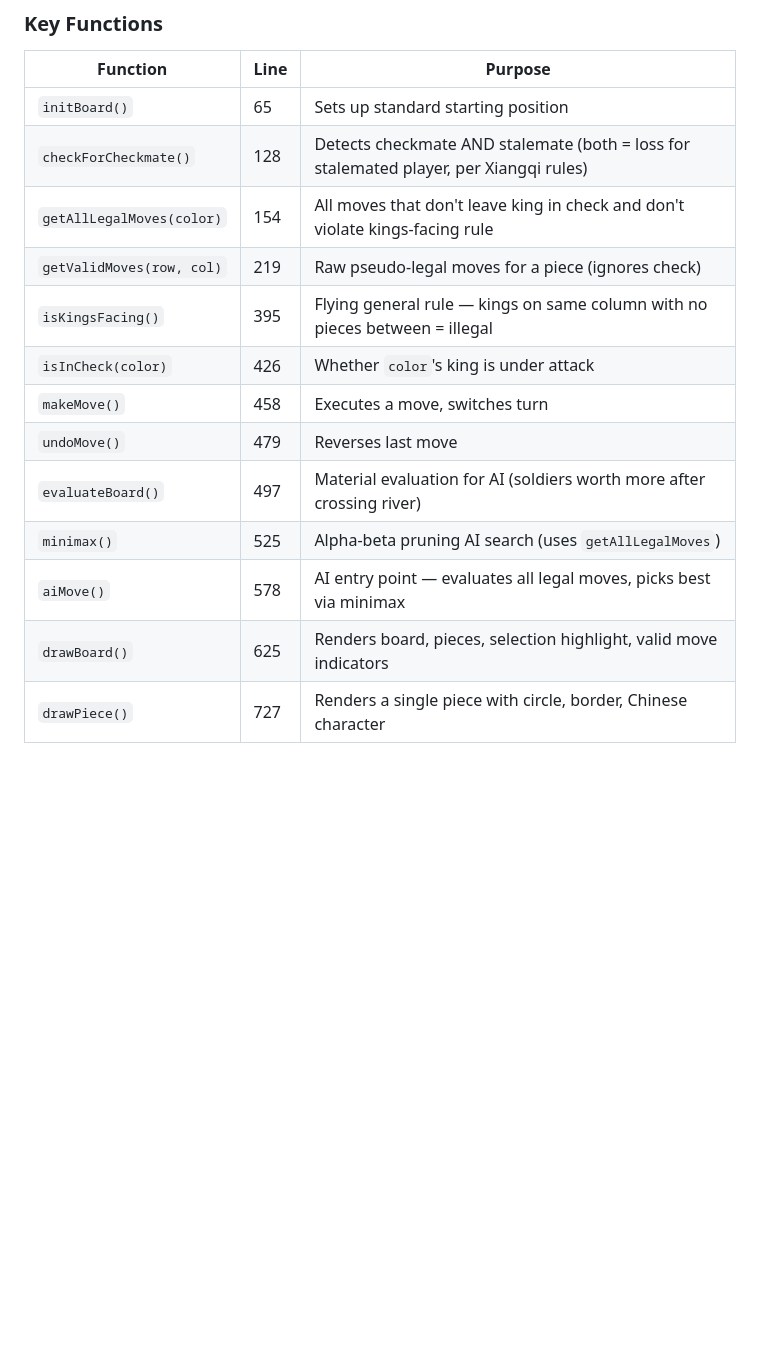
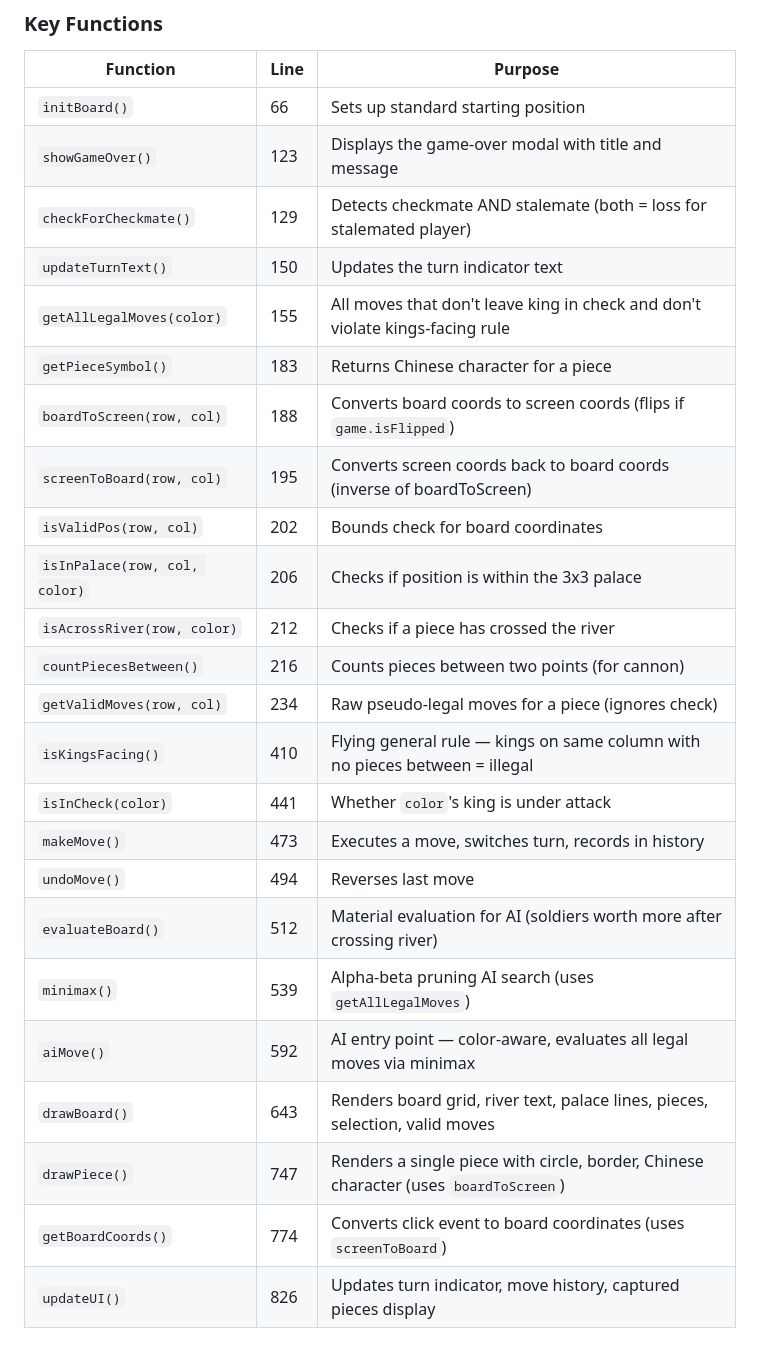
Before and after one commit to ngtingfai/Xiangqi, a Markdown page: PROJECT.md, the part around one of its changes. Rendered like a GitHub page; blank space fills up the shorter version.

```diff
--- a/PROJECT.md
+++ b/PROJECT.md
@@ -35,17 +39,28 @@ A browser-based Xiangqi (Chinese Chess) game built with vanilla HTML/CSS/JavaScr
 ### Key Functions
 | Function | Line | Purpose |
 |----------|------|---------|
-| `initBoard()` | 65 | Sets up standard starting position |
-| `checkForCheckmate()` | 128 | Detects checkmate AND stalemate (both = loss for stalemated player, per Xiangqi rules) |
-| `getAllLegalMoves(color)` | 154 | All moves that don't leave king in check and don't violate kings-facing rule |
-| `getValidMoves(row, col)` | 219 | Raw pseudo-legal moves for a piece (ignores check) |
-| `isKingsFacing()` | 395 | Flying general rule — kings on same column with no pieces between = illegal |
-| `isInCheck(color)` | 426 | Whether `color`'s king is under attack |
-| `makeMove()` | 458 | Executes a move, switches turn |
-| `undoMove()` | 479 | Reverses last move |
-| `evaluateBoard()` | 497 | Material evaluation for AI (soldiers worth more after crossing river) |
-| `minimax()` | 525 | Alpha-beta pruning AI search (uses `getAllLegalMoves`) |
-| `aiMove()` | 578 | AI entry point — evaluates all legal moves, picks best via minimax |
-| `drawBoard()` | 625 | Renders board, pieces, selection highlight, valid move indicators |
-| `drawPiece()` | 727 | Renders a single piece with circle, border, Chinese character |
+| `initBoard()` | 66 | Sets up standard starting position |
+| `showGameOver()` | 123 | Displays the game-over modal with title and message |
+| `checkForCheckmate()` | 129 | Detects checkmate AND stalemate (both = loss for stalemated player) |
+| `updateTurnText()` | 150 | Updates the turn indicator text |
+| `getAllLegalMoves(color)` | 155 | All moves that don't leave king in check and don't violate kings-facing rule |
+| `getPieceSymbol()` | 183 | Returns Chinese character for a piece |
+| `boardToScreen(row, col)` | 188 | Converts board coords to screen coords (flips if `game.isFlipped`) |
+| `screenToBoard(row, col)` | 195 | Converts screen coords back to board coords (inverse of boardToScreen) |
+| `isValidPos(row, col)` | 202 | Bounds check for board coordinates |
+| `isInPalace(row, col, color)` | 206 | Checks if position is within the 3x3 palace |
+| `isAcrossRiver(row, color)` | 212 | Checks if a piece has crossed the river |
+| `countPiecesBetween()` | 216 | Counts pieces between two points (for cannon) |
+| `getValidMoves(row, col)` | 234 | Raw pseudo-legal moves for a piece (ignores check) |
+| `isKingsFacing()` | 410 | Flying general rule — kings on same column with no pieces between = illegal |
+| `isInCheck(color)` | 441 | Whether `color`'s king is under attack |
+| `makeMove()` | 473 | Executes a move, switches turn, records in history |
+| `undoMove()` | 494 | Reverses last move |
+| `evaluateBoard()` | 512 | Material evaluation for AI (soldiers worth more after crossing river) |
+| `minimax()` | 539 | Alpha-beta pruning AI search (uses `getAllLegalMoves`) |
+| `aiMove()` | 592 | AI entry point — color-aware, evaluates all legal moves via minimax |
+| `drawBoard()` | 643 | Renders board grid, river text, palace lines, pieces, selection, valid moves |
+| `drawPiece()` | 747 | Renders a single piece with circle, border, Chinese character (uses `boardToScreen`) |
+| `getBoardCoords()` | 774 | Converts click event to board coordinates (uses `screenToBoard`) |
+| `updateUI()` | 826 | Updates turn indicator, move history, captured pieces display |
 
```
Also changed, not shown: other parts of PROJECT.md (+58 -21 lines).
